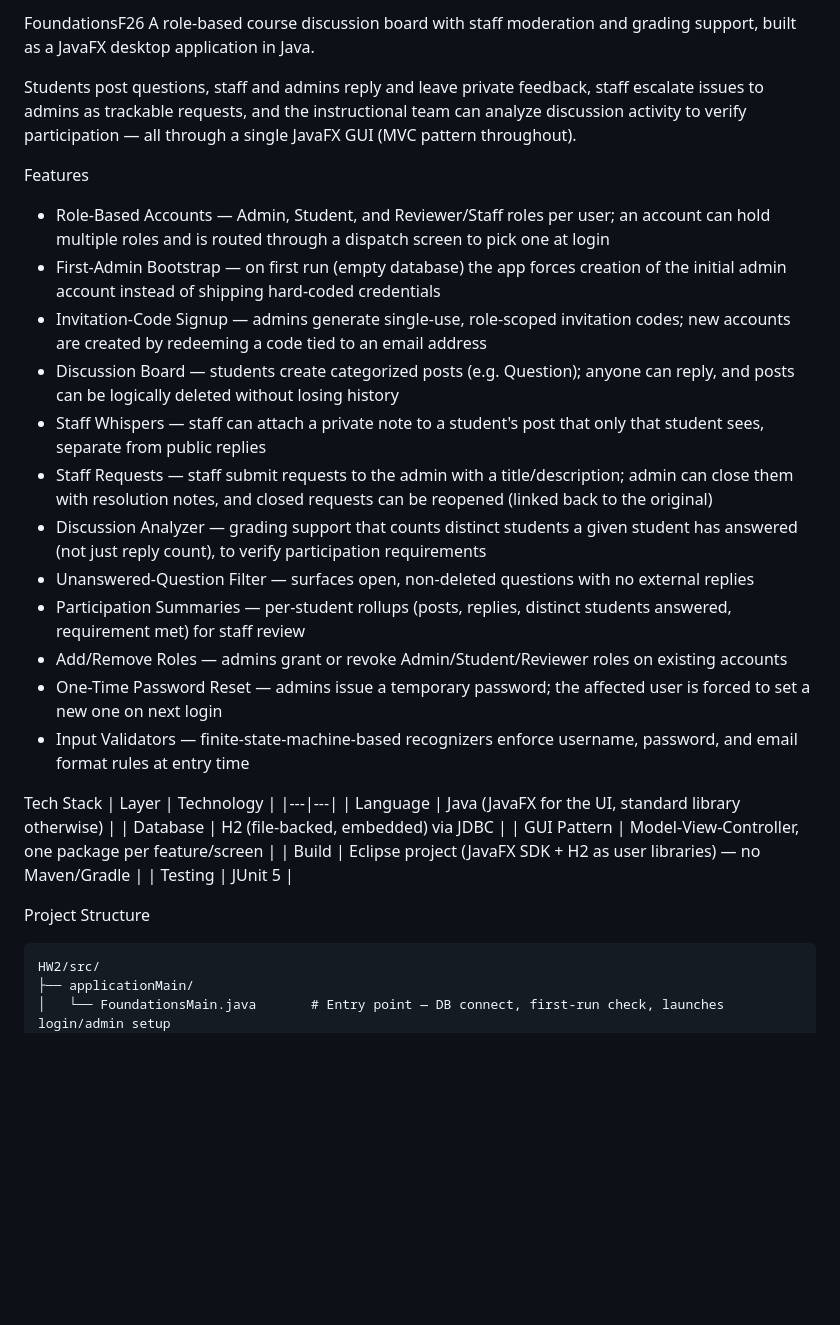
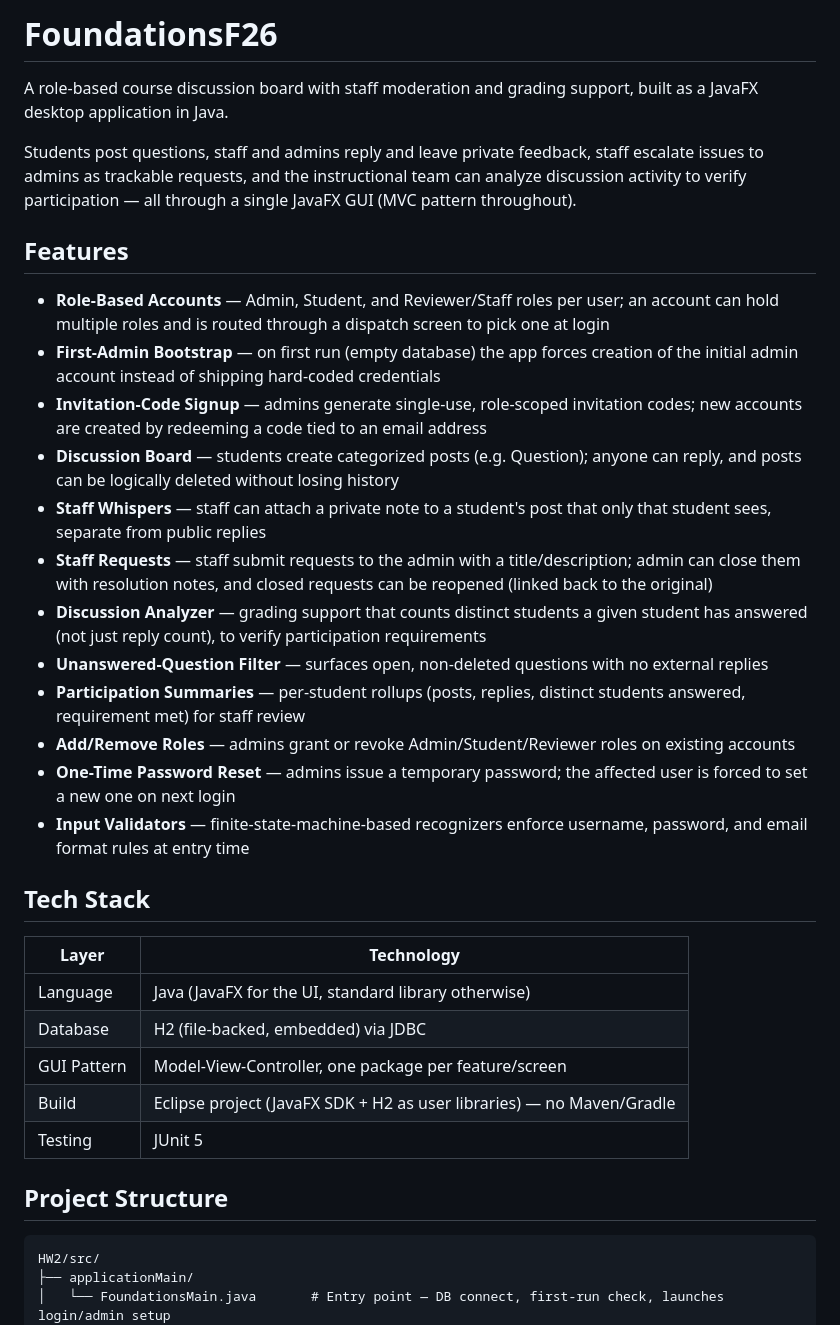
Before and after one commit to connorpodea/cse360, a Markdown page: README.md, the part around one of its changes. GitHub-like rendering; blank space fills up the shorter version.

Commit message:
Update README with new features and structure

````diff
--- a/README.md
+++ b/README.md
@@ -1,23 +1,26 @@
-FoundationsF26
+# FoundationsF26
+
 A role-based course discussion board with staff moderation and grading support, built as a JavaFX desktop application in Java.
 
 Students post questions, staff and admins reply and leave private feedback, staff escalate issues to admins as trackable requests, and the instructional team can analyze discussion activity to verify participation — all through a single JavaFX GUI (MVC pattern throughout).
 
-Features
-- Role-Based Accounts — Admin, Student, and Reviewer/Staff roles per user; an account can hold multiple roles and is routed through a dispatch screen to pick one at login
-- First-Admin Bootstrap — on first run (empty database) the app forces creation of the initial admin account instead of shipping hard-coded credentials
-- Invitation-Code Signup — admins generate single-use, role-scoped invitation codes; new accounts are created by redeeming a code tied to an email address
-- Discussion Board — students create categorized posts (e.g. Question); anyone can reply, and posts can be logically deleted without losing history
-- Staff Whispers — staff can attach a private note to a student's post that only that student sees, separate from public replies
-- Staff Requests — staff submit requests to the admin with a title/description; admin can close them with resolution notes, and closed requests can be reopened (linked back to the original)
-- Discussion Analyzer — grading support that counts distinct students a given student has answered (not just reply count), to verify participation requirements
-- Unanswered-Question Filter — surfaces open, non-deleted questions with no external replies
-- Participation Summaries — per-student rollups (posts, replies, distinct students answered, requirement met) for staff review
-- Add/Remove Roles — admins grant or revoke Admin/Student/Reviewer roles on existing accounts
-- One-Time Password Reset — admins issue a temporary password; the affected user is forced to set a new one on next login
-- Input Validators — finite-state-machine-based recognizers enforce username, password, and email format rules at entry time
+## Features
 
-Tech Stack
+- **Role-Based Accounts** — Admin, Student, and Reviewer/Staff roles per user; an account can hold multiple roles and is routed through a dispatch screen to pick one at login
+- **First-Admin Bootstrap** — on first run (empty database) the app forces creation of the initial admin account instead of shipping hard-coded credentials
+- **Invitation-Code Signup** — admins generate single-use, role-scoped invitation codes; new accounts are created by redeeming a code tied to an email address
+- **Discussion Board** — students create categorized posts (e.g. Question); anyone can reply, and posts can be logically deleted without losing history
+- **Staff Whispers** — staff can attach a private note to a student's post that only that student sees, separate from public replies
+- **Staff Requests** — staff submit requests to the admin with a title/description; admin can close them with resolution notes, and closed requests can be reopened (linked back to the original)
+- **Discussion Analyzer** — grading support that counts distinct students a given student has answered (not just reply count), to verify participation requirements
+- **Unanswered-Question Filter** — surfaces open, non-deleted questions with no external replies
+- **Participation Summaries** — per-student rollups (posts, replies, distinct students answered, requirement met) for staff review
+- **Add/Remove Roles** — admins grant or revoke Admin/Student/Reviewer roles on existing accounts
+- **One-Time Password Reset** — admins issue a temporary password; the affected user is forced to set a new one on next login
+- **Input Validators** — finite-state-machine-based recognizers enforce username, password, and email format rules at entry time
+
+## Tech Stack
+
 | Layer | Technology |
 |---|---|
 | Language | Java (JavaFX for the UI, standard library otherwise) |
@@ -26,7 +29,8 @@ Tech Stack
 | Build | Eclipse project (JavaFX SDK + H2 as user libraries) — no Maven/Gradle |
 | Testing | JUnit 5 |
 
-Project Structure
+## Project Structure
+
 ```
 HW2/src/
 ├── applicationMain/
````
Also changed, not shown: other parts of README.md (+22 -18 lines).
